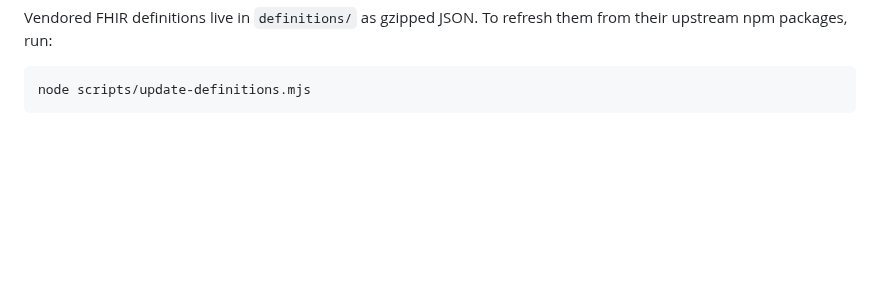
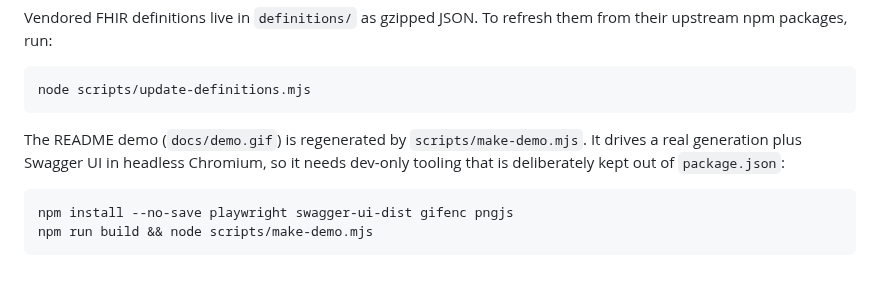
Before and after one commit to krishgok/fhir-openapi-translator, a Markdown page: docs/REFERENCE.md, the part around the change. Rendered like a GitHub page; blank space fills up the shorter version.

````diff
--- a/docs/REFERENCE.md
+++ b/docs/REFERENCE.md
@@ -161,3 +161,12 @@ Vendored FHIR definitions live in `definitions/` as gzipped JSON. To refresh the
 ```sh
 node scripts/update-definitions.mjs
 ```
+
+The README demo (`docs/demo.gif`) is regenerated by `scripts/make-demo.mjs`. It
+drives a real generation plus Swagger UI in headless Chromium, so it needs
+dev-only tooling that is deliberately kept out of `package.json`:
+
+```sh
+npm install --no-save playwright swagger-ui-dist gifenc pngjs
+npm run build && node scripts/make-demo.mjs
+```
````
Also changed, not shown: README.md (+36 -33 lines), docs/demo.gif (added), 1 other file.
